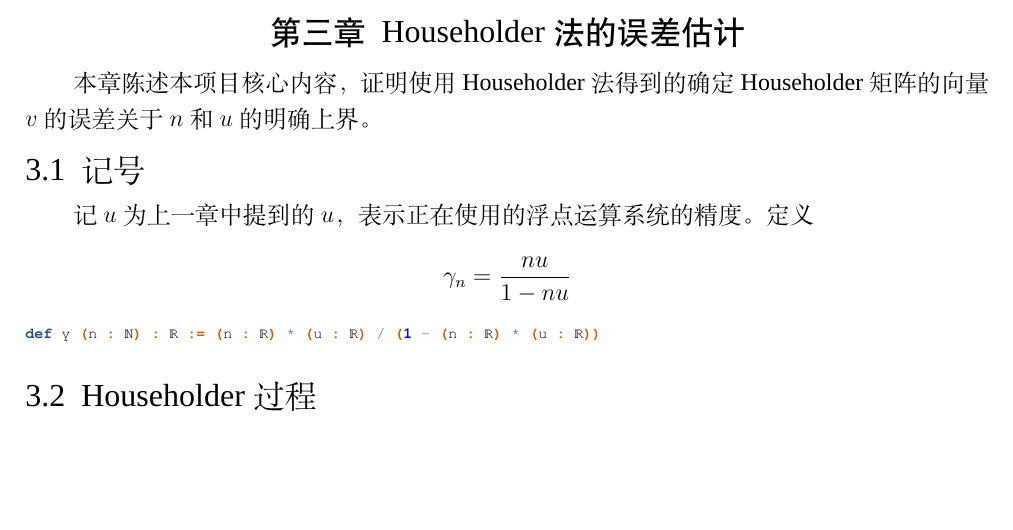
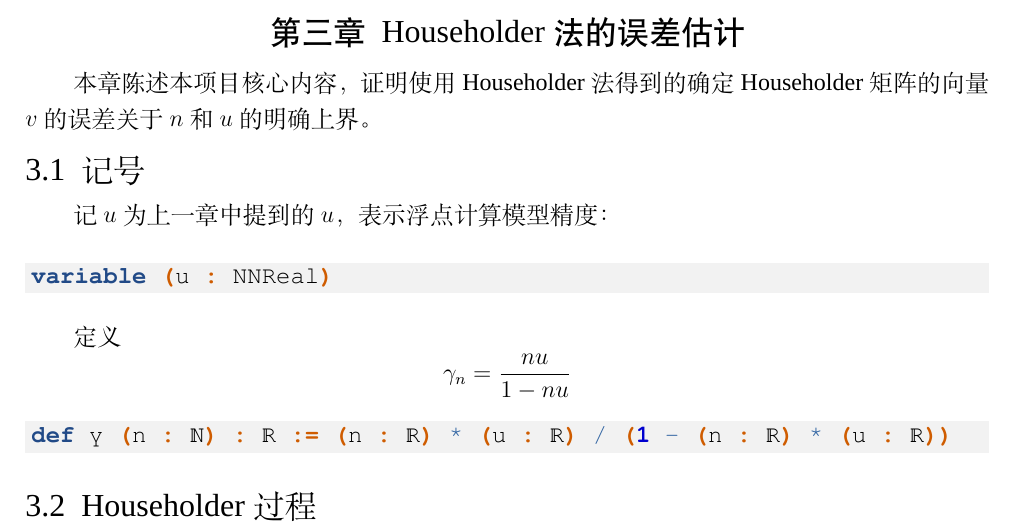
Before and after one commit to kfc2333/Householder, a LaTeX book (docs/main.tex): part of page 11 of 15, cut so that both start at the same text, the shorter picture padded with empty space. Compiled offline with XeLaTeX; a missing font is replaced by an installed copy or a similar font.

Commit message:
changed to minted

```diff
--- a/docs/main.tex
+++ b/docs/main.tex
@@ -272,8 +258,12 @@ $$fl(x\ op\ y)=(x\ op\ y)(1+\delta),\quad |\delta|\le u$$
 
 \section{记号}
 
-记$u$为上一章中提到的$u$，表示正在使用的浮点运算系统的精度。定义$$\gamma_n=\frac{nu}{1-nu}$$
+记$u$为上一章中提到的$u$，表示浮点计算模型精度：
+\begin{leancode}
+variable (u : NNReal)
+\end{leancode}
 
+定义$$\gamma_n=\frac{nu}{1-nu}$$
 \begin{leancode}
 def γ (n : ℕ) : ℝ := (n : ℝ) * (u : ℝ) / (1 - (n : ℝ) * (u : ℝ))
 \end{leancode}
```
Also changed, not shown: docs/main.pdf, docs/main.tex (18 more changed lines), 1 other file.
